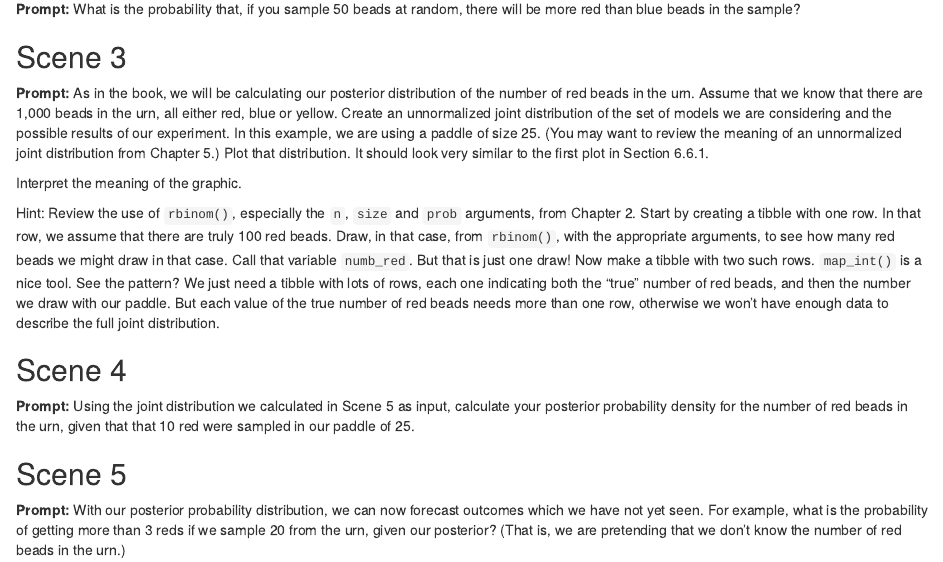
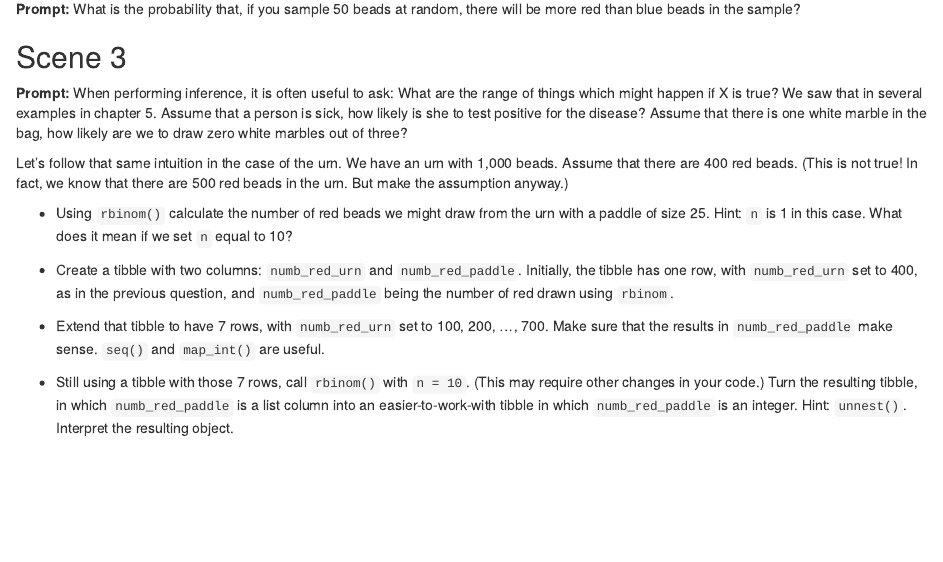
Before and after one commit to zliu5566/class-2020-10-13, an R Markdown document (week_6-A.Rmd): the page in a window 1100 px wide, from 350 px down. Rendered offline with R 4.5, knitr and Pandoc, with nearby package versions; code that draws random numbers runs with fixed seeds of ours.

Commit message:
improved for afternoon class

```diff
--- a/week_6-A.Rmd
+++ b/week_6-A.Rmd
@@ -33,33 +33,22 @@ We are learning about sampling this week. We are taking the theory of Chapter 5
 **Prompt:** Without using rep_sample_n(), sample 30 beads at random from the urn five times. The resulting tibble should have two columns: `replicate` (with a value of 1 to 5) and `samp` (a list column in which each item is a tibble with 30 rows sampled, with replacement, from `urn`). Each tibble in `samp` will have the same two columns as `urn`. Hint: `sample_n()` is a very handy function. It will sample a random selection of rows from a tibble which you pass it. Also, use `str()` and `view()` interactively to confirm that your oject looks the way you want.
 
 
-
-
 ## Scene 2
 
 **Prompt:** What is the probability that, if you sample 50 beads at random, there will be more red than blue beads in the sample?
 
 
 
-
-
 ## Scene 3
 
-**Prompt:** As in the book, we will be calculating our posterior distribution of the number of red beads in the urn. Assume that we know that there are 1,000 beads in the urn, all either red, blue or yellow. Create an unnormalized joint distribution of the set of models we are considering and the possible results of our experiment. In this example, we are using a paddle of size 25. (You may want to review the meaning of an unnormalized joint distribution from Chapter 5.) Plot that distribution. It should look very similar to the first plot in Section 6.6.1.
+**Prompt:** When performing inference, it is often useful to ask: What are the range of things which might happen if X is true? We saw that in several examples in chapter 5. Assume that a person is sick, how likely is she to test positive for the disease? Assume that there is one white marble in the bag, how likely are we to draw zero white marbles out of three?
 
-Interpret the meaning of the graphic.
+Let's follow that same intuition in the case of the urn. We have an urn with 1,000 beads. Assume that there are 400 red beads. (This is not true! In fact, we know that there are 500 red beads in the urn. But make the assumption anyway.)
 
-Hint: Review the use of `rbinom()`, especially the `n`, `size` and `prob` arguments, from Chapter 2. Start by creating a tibble with one row. In that row, we assume that there are truly 100 red beads. Draw, in that case, from `rbinom()`, with the appropriate arguments, to see how many red beads we might draw in that case. Call that variable `numb_red`. But that is just one draw! Now make a tibble with two such rows. `map_int()` is a nice tool. See the pattern? We just need a tibble with lots of rows, each one indicating both the "true" number of red beads, and then the number we draw with our paddle. But each value of the true number of red beads needs more than one row, otherwise we won't have enough data to describe the full joint distribution.
+* Using `rbinom()` calculate the number of red beads we might draw from the urn with a paddle of size 25. Hint: `n` is 1 in this case. What does it mean if we set `n` equal to 10?
 
+* Create a tibble with two columns: `numb_red_urn` and `numb_red_paddle`. Initially, the tibble has one row, with `numb_red_urn` set to 400, as in the previous question, and `numb_red_paddle` being the number of red drawn using `rbinom`.
 
+* Extend that tibble to have 7 rows, with `numb_red_urn` set to 100, 200, ..., 700. Make sure that the results in `numb_red_paddle` make sense. `seq()` and `map_int()` are useful.
 
-
-## Scene 4
-
-**Prompt:** Using the joint distribution we calculated in Scene 5 as input, calculate your posterior probability density for the number of red beads in the urn, given that that 10 red were sampled in our paddle of 25.
-
-
-
-## Scene 5
-
-**Prompt:** With our posterior probability distribution, we can now forecast outcomes which we have not yet seen. For example, what is the probability of getting more than 3 reds if we sample 20 from the urn, given our posterior? (That is, we are pretending that we don't know the number of red beads in the urn.)
+* Still using a tibble with those 7 rows, call `rbinom()` with `n = 10`. (This may require other changes in your code.) Turn the resulting tibble, in which `numb_red_paddle` is a list column into an easier-to-work-with tibble in which `numb_red_paddle` is an integer. Hint: `unnest()`. Interpret the resulting object.
```
